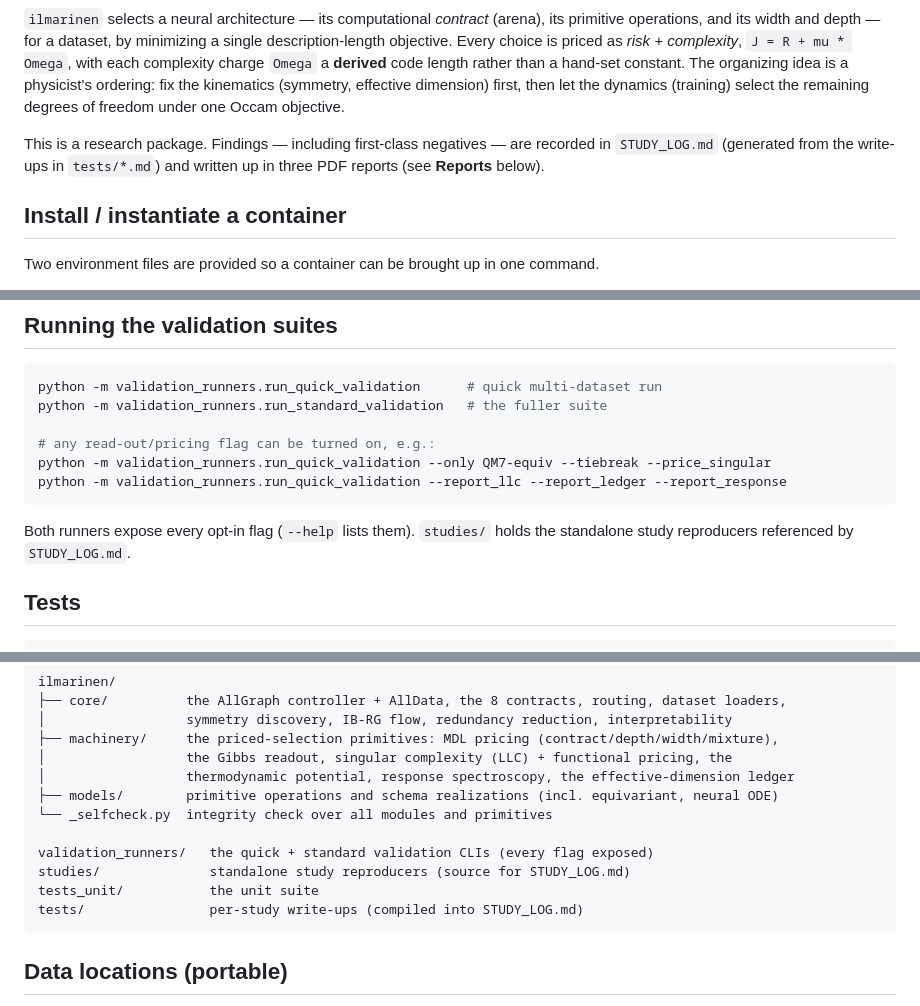
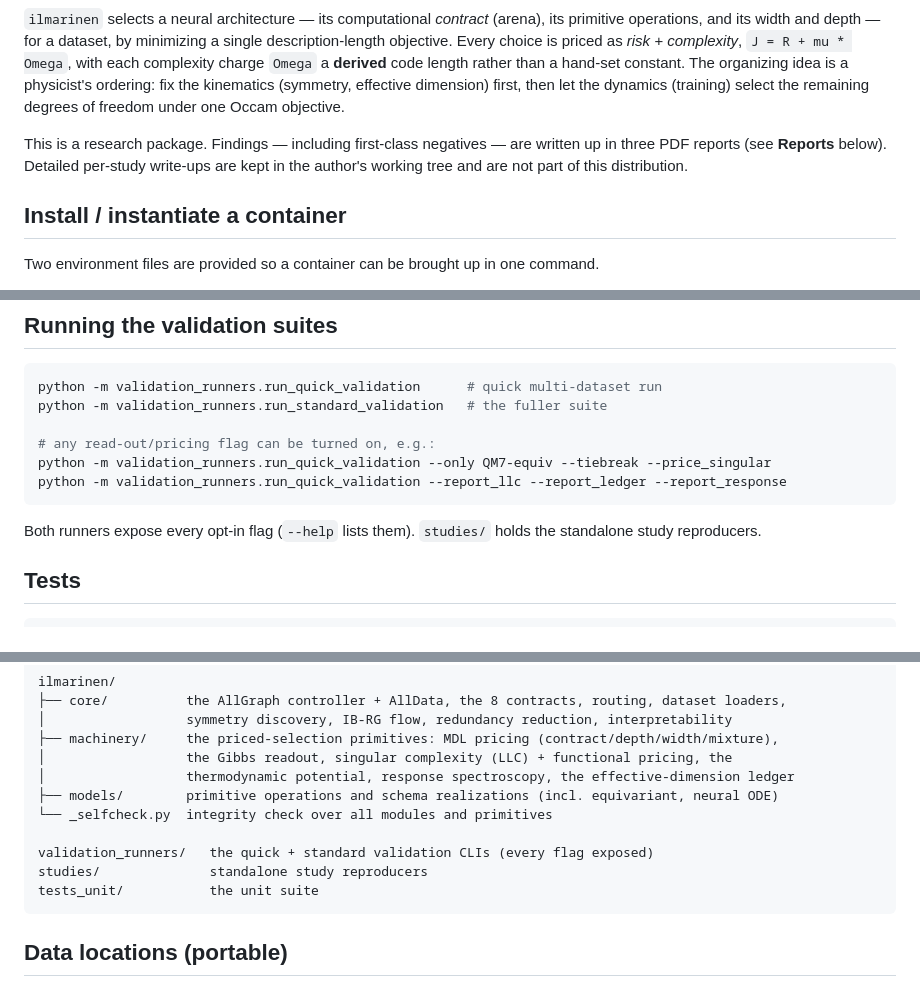
Before and after one commit to rostislavduda/ilmarinen, a Markdown page: README.md, 3 parts joined by grey strips. Rendered like a GitHub page.

Commit message:
README: soften references to private STUDY_LOG.md / tests write-ups

````diff
--- a/README.md
+++ b/README.md
@@ -10,9 +10,9 @@ charge `Omega` a **derived** code length rather than a hand-set constant. The or
 physicist's ordering: fix the kinematics (symmetry, effective dimension) first, then let the dynamics
 (training) select the remaining degrees of freedom under one Occam objective.
 
-This is a research package. Findings — including first-class negatives — are recorded in
-`STUDY_LOG.md` (generated from the write-ups in `tests/*.md`) and written up in three PDF reports
-(see **Reports** below).
+This is a research package. Findings — including first-class negatives — are written up in three PDF
+reports (see **Reports** below). Detailed per-study write-ups are kept in the author's working tree
+and are not part of this distribution.
 
 ## Install / instantiate a container
 
@@ -112,7 +112,7 @@ python -m validation_runners.run_quick_validation --report_llc --report_ledger -
 ```
 
 Both runners expose every opt-in flag (`--help` lists them). `studies/` holds the standalone study
-reproducers referenced by `STUDY_LOG.md`.
+reproducers.
 
 ## Tests
 
@@ -150,9 +150,8 @@ ilmarinen/
 └── _selfcheck.py  integrity check over all modules and primitives
 
 validation_runners/   the quick + standard validation CLIs (every flag exposed)
-studies/              standalone study reproducers (source for STUDY_LOG.md)
+studies/              standalone study reproducers
 tests_unit/           the unit suite
-tests/                per-study write-ups (compiled into STUDY_LOG.md)
 ```
 
 ## Data locations (portable)
````
